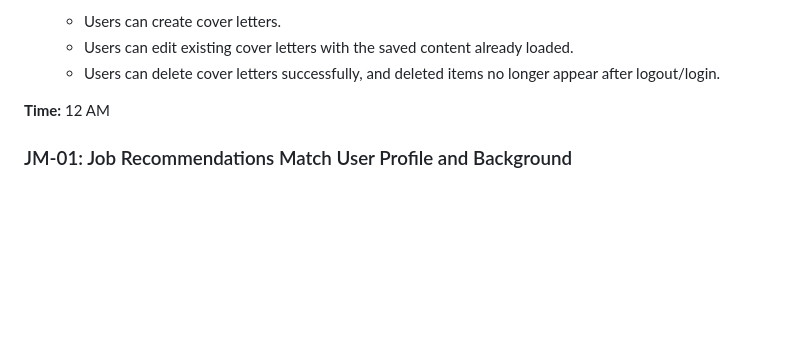
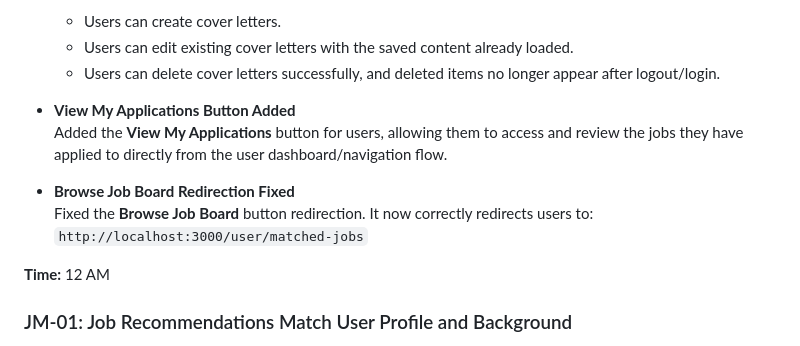
Before and after one commit to emibrahaj/swe302-resumecoverlettergen, a Markdown page: Testing/TestingEster.md, the part around the change. Drawn GitHub-style; blank space fills up the shorter version.

Commit message:
Revise Testing Doc
Updated testing documentation with new test cases, issues, and fixes.

```diff
--- a/Testing/TestingEster.md
+++ b/Testing/TestingEster.md
@@ -193,7 +193,11 @@ Add the correct navigation/action to the **Browse Job Board** button, it should
   - Users can edit existing cover letters with the saved content already loaded.
   - Users can delete cover letters successfully, and deleted items no longer appear after logout/login.
 
+- **View My Applications Button Added**
+  Added the **View My Applications** button for users, allowing them to access and review the jobs they have applied to directly from the user dashboard/navigation flow.
 
+- **Browse Job Board Redirection Fixed**
+  Fixed the **Browse Job Board** button redirection. It now correctly redirects users to:    `http://localhost:3000/user/matched-jobs`
 
 
 **Time:** 12 AM
```
